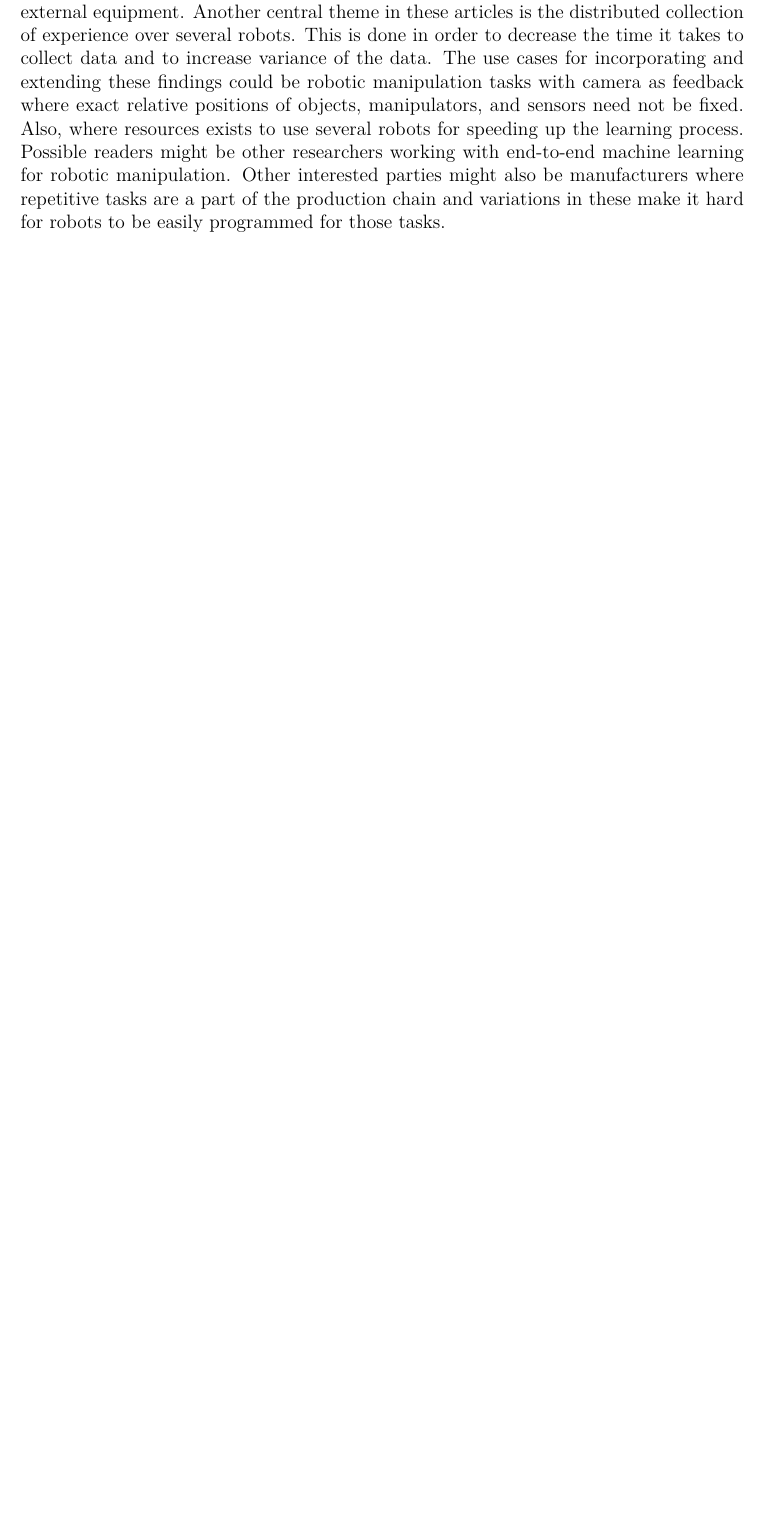
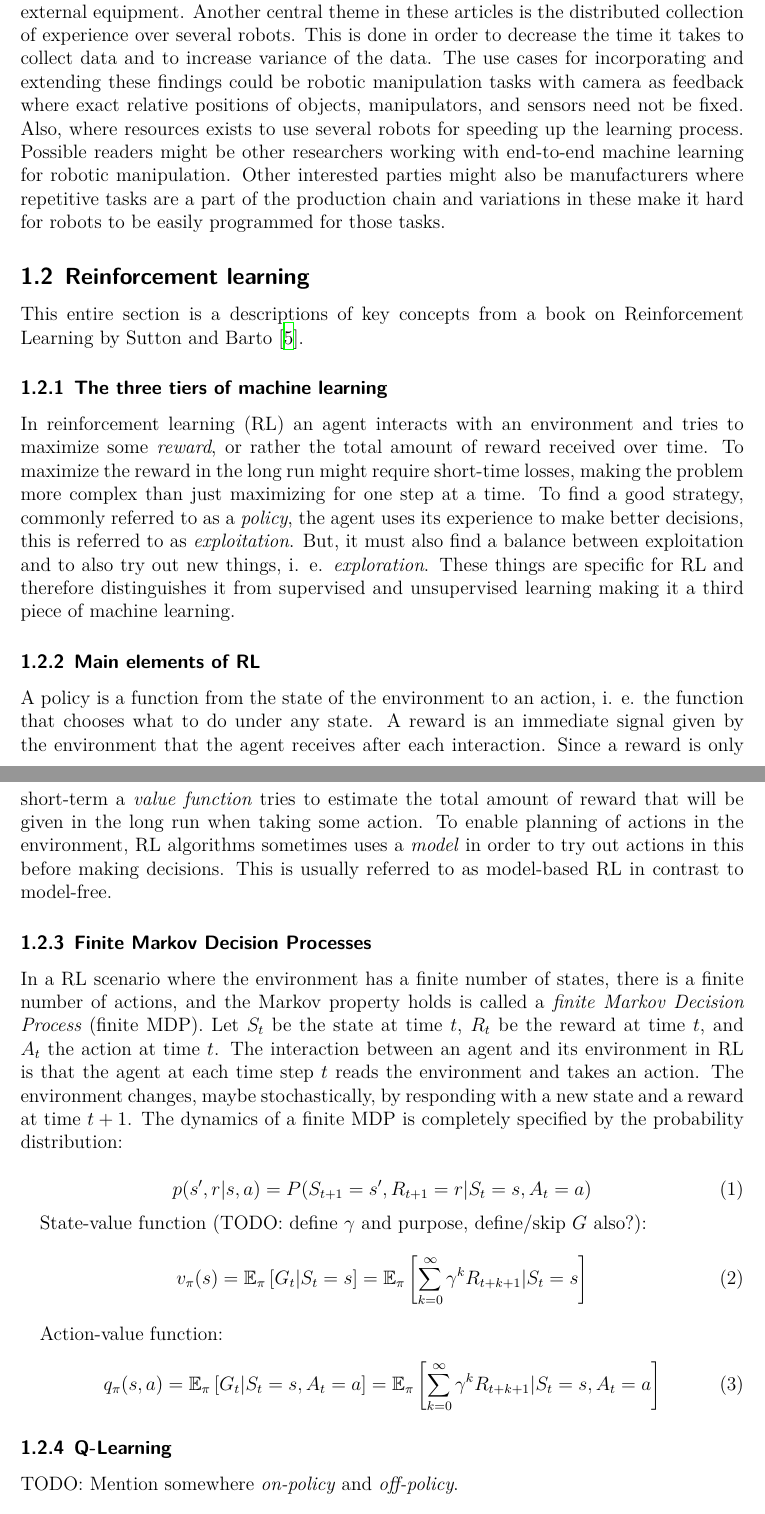
Before and after one commit to isacarnekvist/master-thesis, a LaTeX document (report.tex, which reads background.tex): part of page 2 of 7 before the commit and two parts of pages 3 and 4 of 9 after it, the two joined at a grey line, cut so that both start at the same text, the shorter picture padded with empty space. Compiled offline with XeLaTeX.

Commit message:
wip, comments from rl book

```diff
--- a/background.tex
+++ b/background.tex
@@ -24,6 +24,69 @@ be other researchers working with end-to-end machine learning for robotic
 manipulation. Other interested parties might also be manufacturers where
 repetitive tasks are a part of the production chain and variations in these
 make it hard for robots to be easily programmed for those tasks.
+
+\subsection{Reinforcement learning}
+
+This entire section is a descriptions of key concepts from a book on
+Reinforcement Learning by Sutton and Barto \cite{sutton1998reinforcement}.
+
+\subsubsection{The three tiers of machine learning}
+
+In reinforcement learning (RL) an agent interacts with an environment and tries
+to maximize some \textit{reward}, or rather the total amount of reward received
+over time. To maximize the reward in the long run might require short-time
+losses, making the problem more complex than just maximizing for one step at a
+time.  To find a good strategy, commonly referred to as a \textit{policy}, the
+agent uses its experience to make better decisions, this is referred to as
+\textit{exploitation}. But, it must also find a balance between exploitation
+and to also try out new things, i. e. \textit{exploration}. These things are
+specific for RL and therefore distinguishes it from supervised and unsupervised
+learning making it a third piece of machine learning.
+
+\subsubsection{Main elements of RL}
+
+A policy is a function from the state of the environment to an action, i. e.
+the function that chooses what to do under any state. A reward is an immediate
+signal given by the environment that the agent receives after each interaction.
+Since a reward is only short-term a \textit{value function} tries to estimate
+the total amount of reward that will be given in the long run when taking some
+action. To enable planning of actions in the environment, RL algorithms
+sometimes uses a \textit{model} in order to try out actions in this before
+making decisions. This is usually referred to as model-based RL in contrast to
+model-free.
+
+\subsubsection{Finite Markov Decision Processes}
+
+In a RL scenario where the environment has a finite number of states, there is
+a finite number of actions, and the Markov property holds is called a
+\textit{finite Markov Decision Process} (finite MDP). Let $S_t$ be the state at
+time $t$, $R_t$ be the reward at time $t$, and $A_t$ the action at time $t$.
+The interaction between an agent and its environment in RL is that the agent at
+each time step $t$ reads the environment and takes an action. The environment
+changes, maybe stochastically, by responding with a new state and a reward at
+time $t+1$. The dynamics of a finite MDP is completely specified by the
+probability distribution:
+
+\begin{equation}
+    p(s', r|s, a) = P(S_{t+1} = s', R_{t+1} = r | S_t = s, A_t = a)
+\end{equation}
+
+State-value function (TODO: define $\gamma$ and purpose, define/skip $G$ also?):
+\begin{equation}
+    v_\pi(s) = \mathbb{E}_\pi\left[G_t|S_t=s\right] = \mathbb{E}_\pi\left[\sum_{k=0}^\infty \gamma^k R_{t+k+1}|S_t=s\right]
+\end{equation}
+
+Action-value function:
+\begin{equation}
+    q_\pi(s, a) = \mathbb{E}_\pi\left[G_t|S_t=s,A_t=a\right] = \mathbb{E}_\pi\left[\sum_{k=0}^\infty \gamma^k R_{t+k+1}|S_t=s,A_t=a\right]
+\end{equation}
+
+
+\subsubsection{Q-Learning}
+TODO: Mention somewhere \textit{on-policy} and \textit{off-policy}.
+\begin{equation}
+    Q(S_t, A_t) \leftarrow Q(S_t, A_t) + \alpha \left[ R_{t+1} + \gamma \max_a Q(S_{t+1}, a) - Q(S_t, A_t) \right]
+\end{equation}
 
 \subsection{Pilot study}
 
--- a/report.tex
+++ b/report.tex
@@ -5,6 +5,7 @@
 \usepackage{subfigure}
 \usepackage{listings}
 \usepackage{lmodern}
+\usepackage{amsfonts}
 \lstset{
     language=python,
     breaklines=true,
@@ -19,7 +20,7 @@
 }
 
 \title{Parallelized deep reinforcement learning for robotic manipulation}
-\subtitle{Master thesis specification and schedule}
+\subtitle{Pilot study}
 \author{Isac Arnekvist \\ \texttt{isacar@kth.se} \\ KTH Robotics Perception and Learning \\ Supervisor: Johannes A. Stork}
 
 \begin{document}
```
Also changed, not shown: report.pdf.
